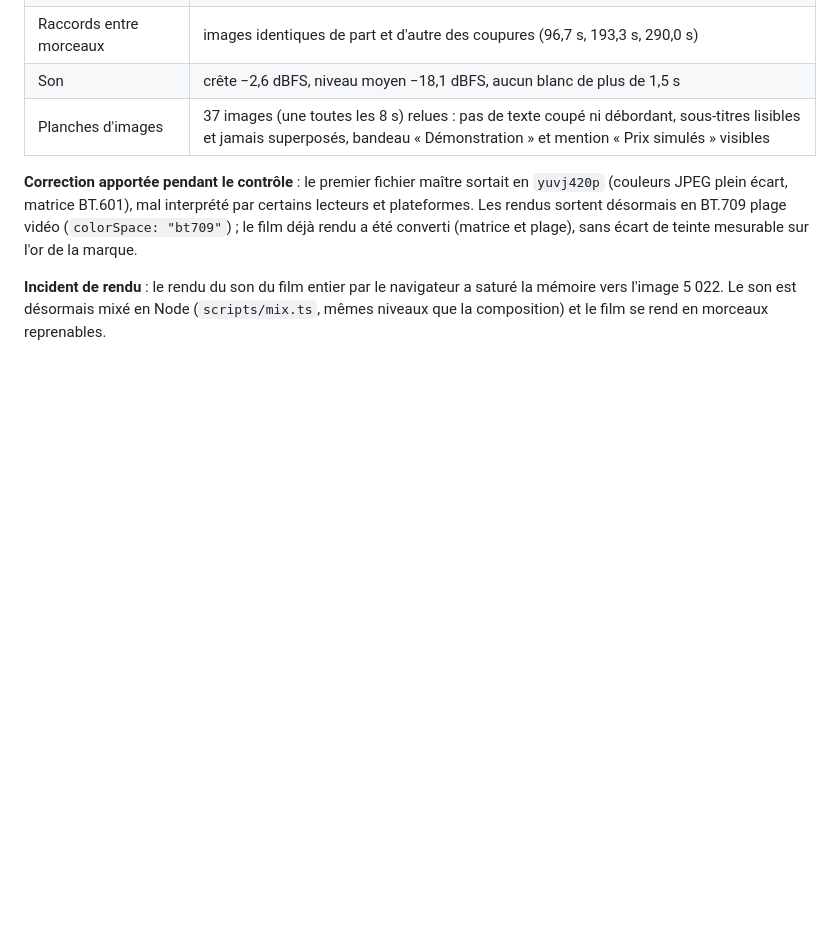
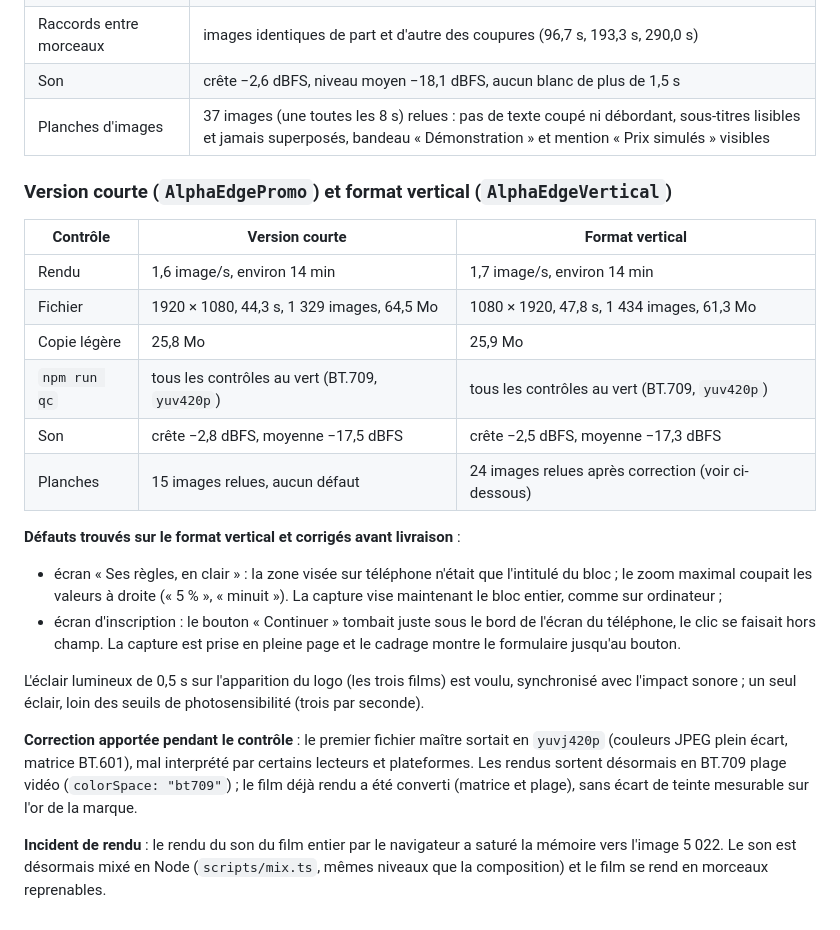
Before and after one commit to VictoriousVK/botprive, a Markdown page: apps/motion/RAPPORT.md, the part around the change. GitHub-like rendering; blank space fills up the shorter version.

Commit message:
motion: contrôle qualité de la version courte et du format vertical
Co-Authored-By: Claude Opus 5.5 <noreply@anthropic.com>
Claude-Session: https://claude.ai/code/session_01KZu5Quh6pMjAdorRApmPfu

```diff
--- a/apps/motion/RAPPORT.md
+++ b/apps/motion/RAPPORT.md
@@ -93,6 +93,29 @@ Machine de rendu : 4 cœurs, sans carte graphique (rendu logiciel de Chromium),
 | Son | crête −2,6 dBFS, niveau moyen −18,1 dBFS, aucun blanc de plus de 1,5 s |
 | Planches d'images | 37 images (une toutes les 8 s) relues : pas de texte coupé ni débordant, sous-titres lisibles et jamais superposés, bandeau « Démonstration » et mention « Prix simulés » visibles |
 
+### Version courte (`AlphaEdgePromo`) et format vertical (`AlphaEdgeVertical`)
+
+| Contrôle | Version courte | Format vertical |
+|---|---|---|
+| Rendu | 1,6 image/s, environ 14 min | 1,7 image/s, environ 14 min |
+| Fichier | 1920 × 1080, 44,3 s, 1 329 images, 64,5 Mo | 1080 × 1920, 47,8 s, 1 434 images, 61,3 Mo |
+| Copie légère | 25,8 Mo | 25,9 Mo |
+| `npm run qc` | tous les contrôles au vert (BT.709, `yuv420p`) | tous les contrôles au vert (BT.709, `yuv420p`) |
+| Son | crête −2,8 dBFS, moyenne −17,5 dBFS | crête −2,5 dBFS, moyenne −17,3 dBFS |
+| Planches | 15 images relues, aucun défaut | 24 images relues après correction (voir ci-dessous) |
+
+**Défauts trouvés sur le format vertical et corrigés avant livraison** :
+
+- écran « Ses règles, en clair » : la zone visée sur téléphone n'était que l'intitulé du bloc ; le
+  zoom maximal coupait les valeurs à droite (« 5 % », « minuit »). La capture vise maintenant le
+  bloc entier, comme sur ordinateur ;
+- écran d'inscription : le bouton « Continuer » tombait juste sous le bord de l'écran du téléphone,
+  le clic se faisait hors champ. La capture est prise en pleine page et le cadrage montre le
+  formulaire jusqu'au bouton.
+
+L'éclair lumineux de 0,5 s sur l'apparition du logo (les trois films) est voulu, synchronisé avec
+l'impact sonore ; un seul éclair, loin des seuils de photosensibilité (trois par seconde).
+
 **Correction apportée pendant le contrôle** : le premier fichier maître sortait en `yuvj420p`
 (couleurs JPEG plein écart, matrice BT.601), mal interprété par certains lecteurs et plateformes.
 Les rendus sortent désormais en BT.709 plage vidéo (`colorSpace: "bt709"`) ; le film déjà rendu a
```
